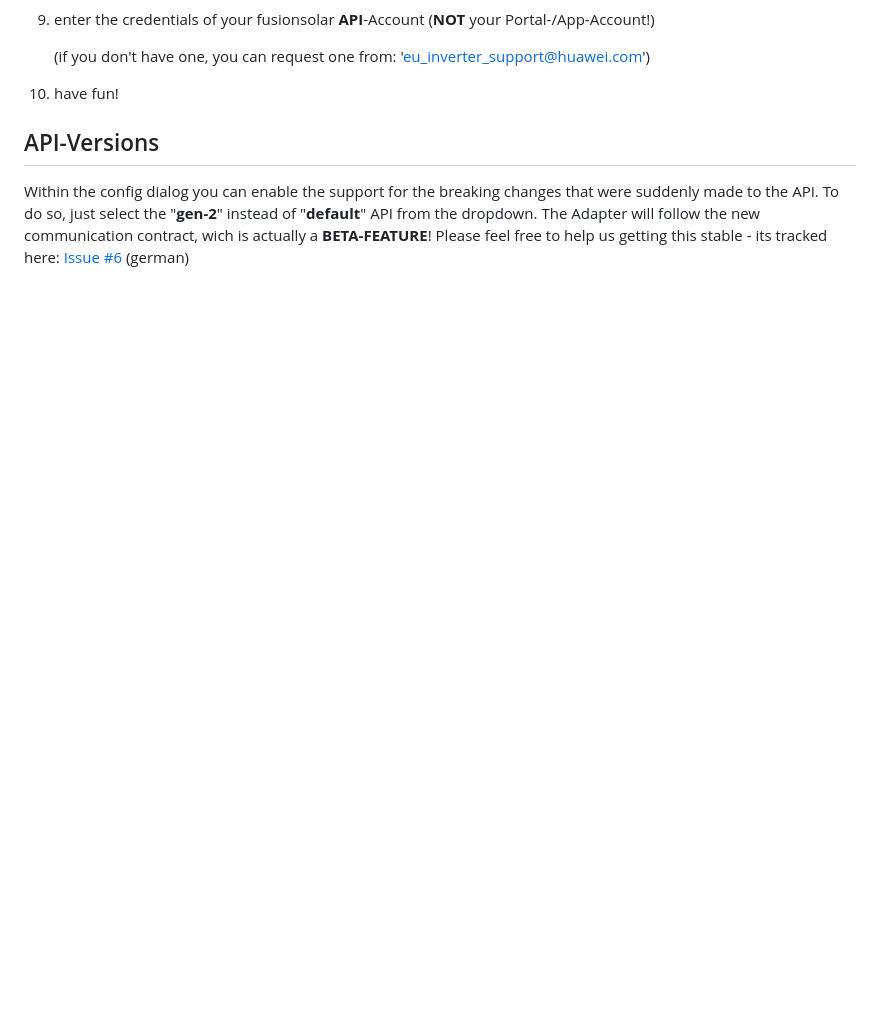
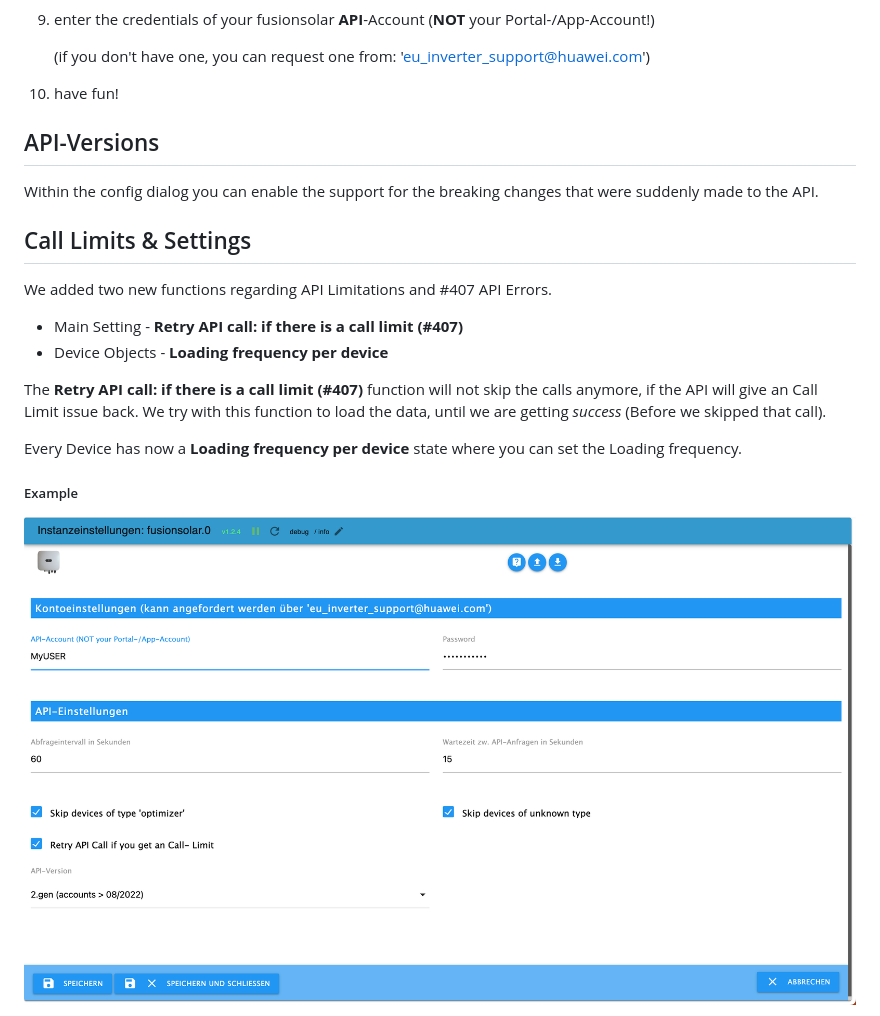
Before and after one commit to KornSW/ioBroker.fusionsolar, a Markdown page: README.md, the part around the change printed below. Rendered like a GitHub page; pictures changed too: doc/UI-Fusion.png (added); blank space fills up the shorter version.

```diff
--- a/README.md
+++ b/README.md
@@ -65,6 +65,18 @@ I started this project because I needed it myself. In order to be able to offer
 ## API-Versions
 
 Within the config dialog you can enable the support for the breaking changes that were suddenly made to the API.
-To do so, just select the "**gen-2**" instead of "**default**" API from the dropdown. The Adapter will follow the new communication contract,
-wich is actually a **BETA-FEATURE**!
-Please feel free to help us getting this stable - its tracked here: [Issue #6](https://github.com/KornSW/ioBroker.fusionsolar/issues/6) (german)
+
+## Call Limits & Settings
+
+We added two new functions regarding API Limitations and #407 API Errors.
+
+* Main Setting - **Retry API call: if there is a call limit (#407)**
+* Device Objects - **Loading frequency per device**
+
+The **Retry API call: if there is a call limit (#407)** function will not skip the calls anymore, if the API will give an Call Limit issue back. We try with this function to load the data, until we are getting *success* (Before we skipped that call).
+
+Every Device has now a **Loading frequency per device** state where you can set the Loading frequency.
+
+##### Example
+![image](doc/UI-Fusion.png)
+
```
Also changed, not shown: other parts of README.md (+22 -2 lines), doc/updatePriority.png (added), 3 other files.
